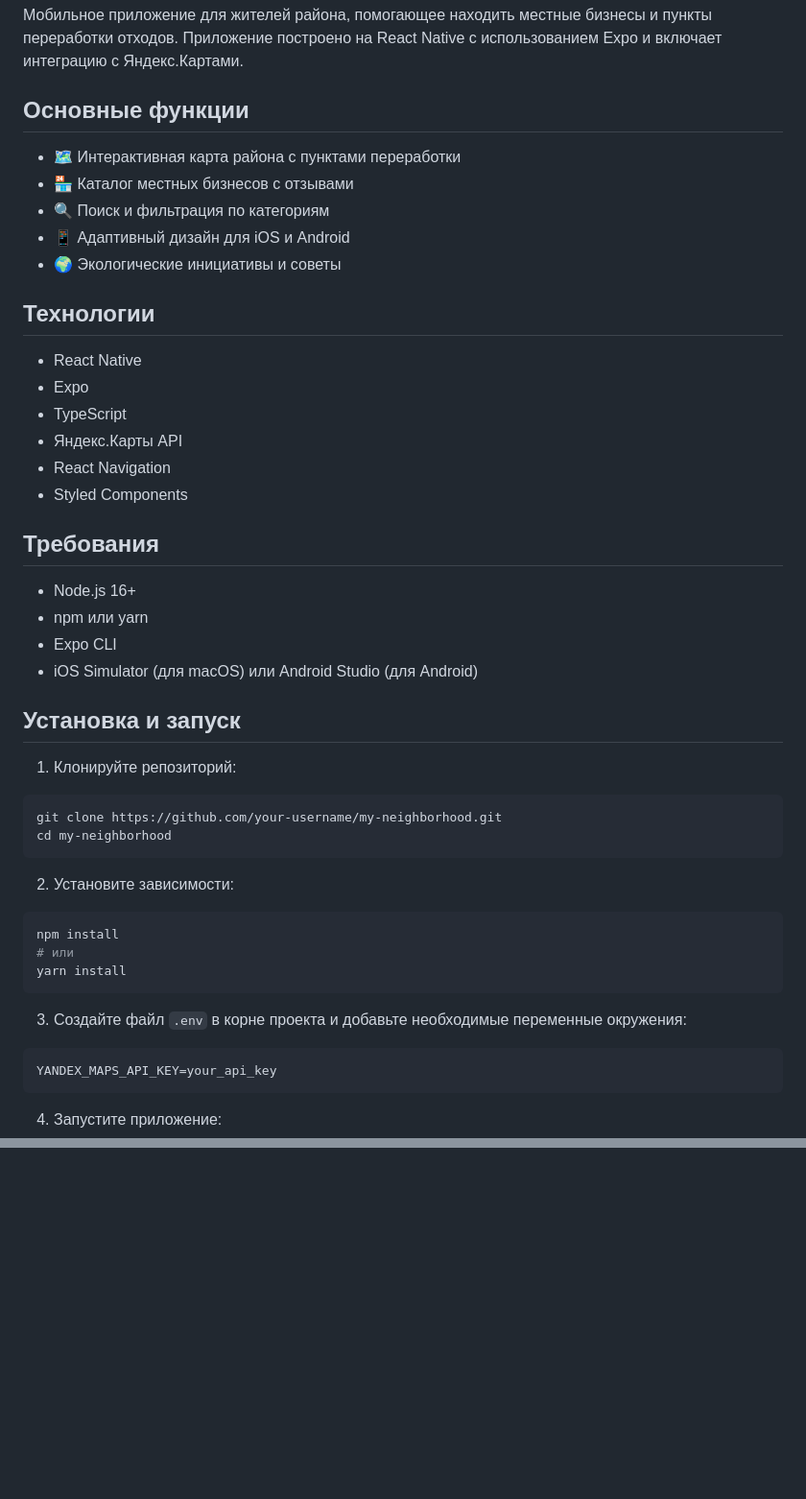
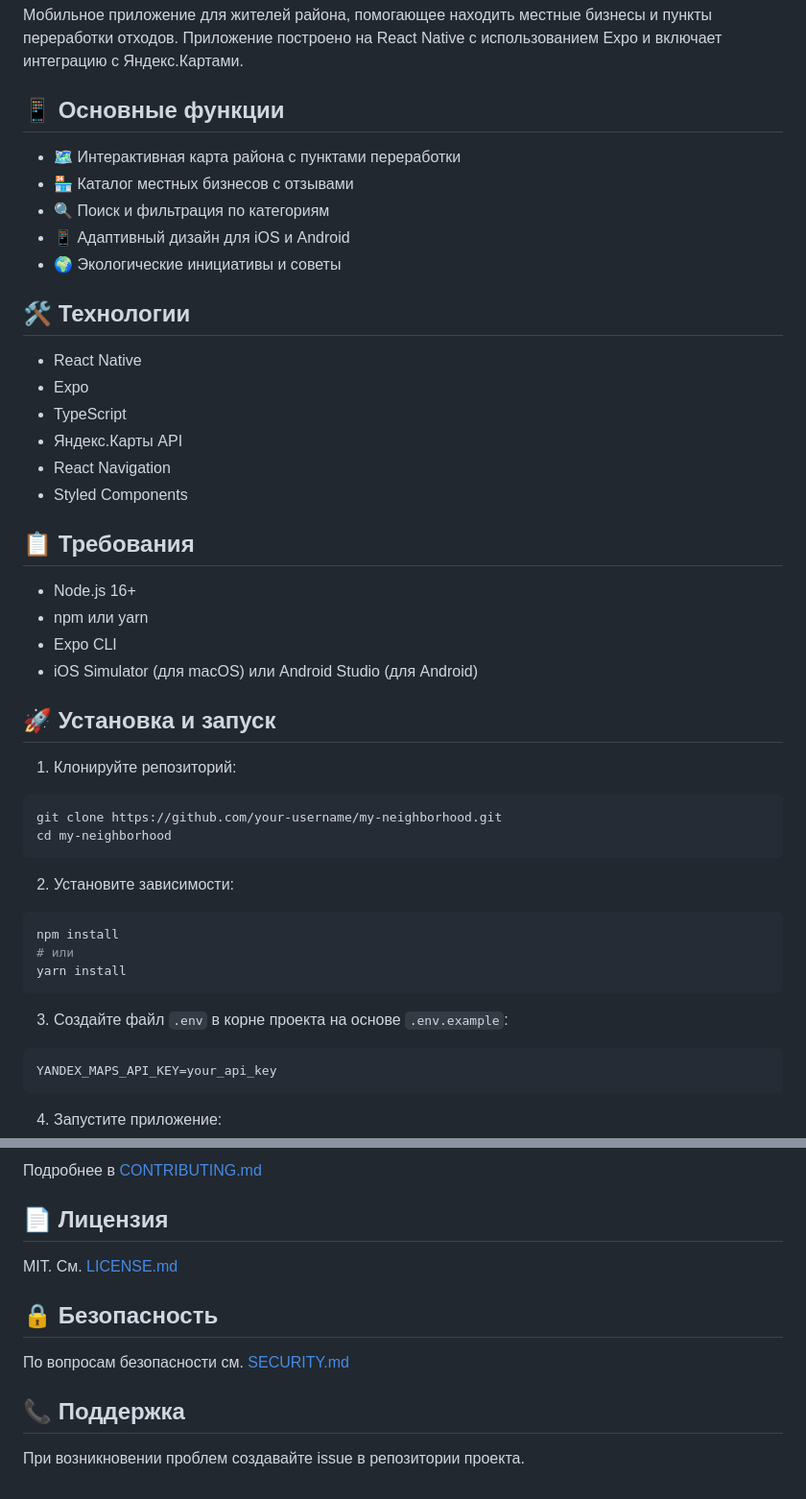
Before and after one commit to Tetrobit/my-neighborhood, a Markdown page: readme.md, 2 parts joined by grey strips. Shown at 96% size. GitHub-like rendering; blank space fills up the shorter version.

````diff
--- a/readme.md
+++ b/readme.md
@@ -2,7 +2,7 @@
 
 Мобильное приложение для жителей района, помогающее находить местные бизнесы и пункты переработки отходов. Приложение построено на React Native с использованием Expo и включает интеграцию с Яндекс.Картами.
 
-## Основные функции
+## 📱 Основные функции
 
 - 🗺️ Интерактивная карта района с пунктами переработки
 - 🏪 Каталог местных бизнесов с отзывами
@@ -10,7 +10,7 @@
 - 📱 Адаптивный дизайн для iOS и Android
 - 🌍 Экологические инициативы и советы
 
-## Технологии
+## 🛠️ Технологии
 
 - React Native
 - Expo
@@ -19,14 +19,14 @@
 - React Navigation
 - Styled Components
 
-## Требования
+## 📋 Требования
 
 - Node.js 16+
 - npm или yarn
 - Expo CLI
 - iOS Simulator (для macOS) или Android Studio (для Android)
 
-## Установка и запуск
+## 🚀 Установка и запуск
 
 1. Клонируйте репозиторий:
 ```bash
@@ -41,7 +41,7 @@ npm install
 yarn install
 ```
 
-3. Создайте файл `.env` в корне проекта и добавьте необходимые переменные окружения:
+3. Создайте файл `.env` в корне проекта на основе `.env.example`:
 ```env
 YANDEX_MAPS_API_KEY=your_api_key
 ```
@@ -140,0 +152,13 @@ my-neighborhood/
+Подробнее в [CONTRIBUTING.md](CONTRIBUTING.md)
+
+## 📄 Лицензия
+
+MIT. См. [LICENSE.md](LICENSE.md)
+
+## 🔒 Безопасность
+
+По вопросам безопасности см. [SECURITY.md](SECURITY.md)
+
+## 📞 Поддержка
+
+При возникновении проблем создавайте issue в репозитории проекта.
````
Also changed, not shown: other parts of readme.md (+54 -43 lines).
